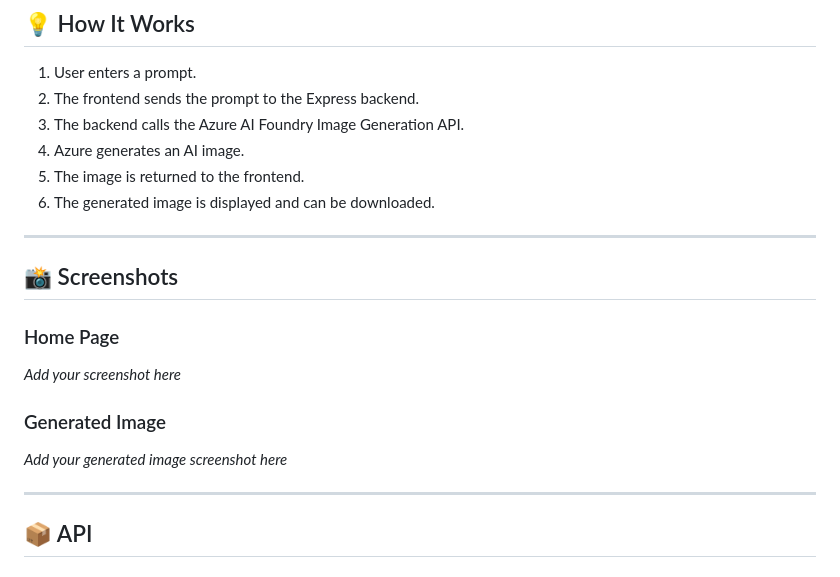
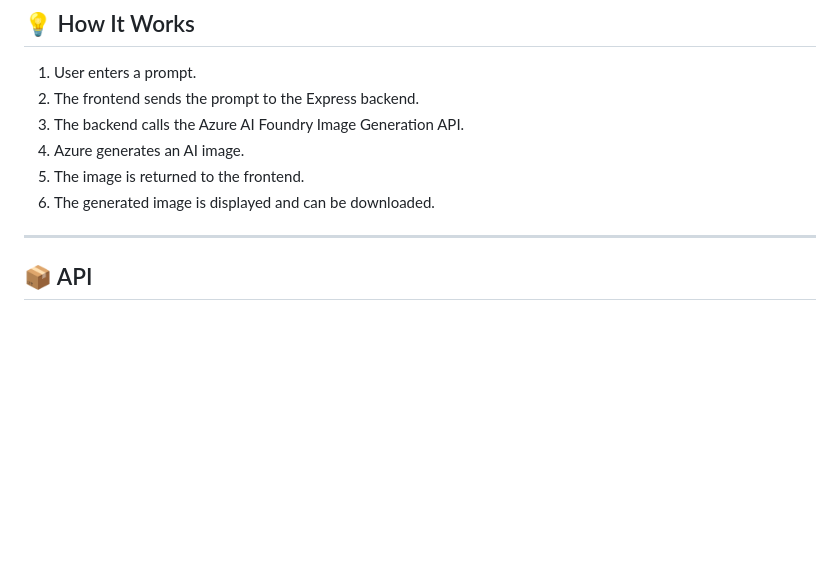
Before and after one commit to gautam-dawar-99/text-to-image-generator, a Markdown page: README.md, the part around the change. Drawn GitHub-style; blank space fills up the shorter version.

```diff
--- a/README.md
+++ b/README.md
@@ -128,17 +128,6 @@ http://localhost:3000
 
 ---
 
-## 📸 Screenshots
-
-### Home Page
-
-_Add your screenshot here_
-
-### Generated Image
-
-_Add your generated image screenshot here_
-
----
 
 ## 📦 API
 
```
